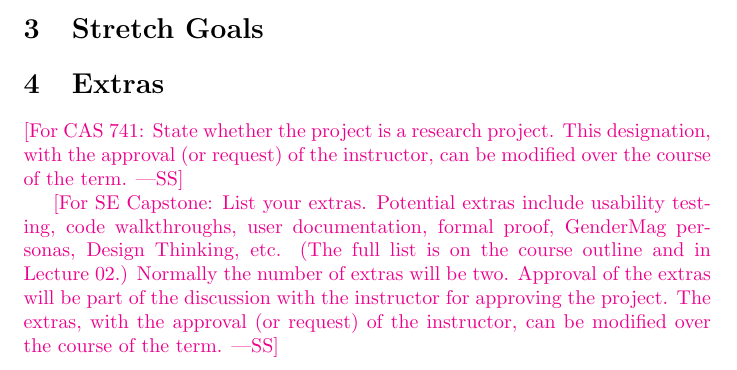
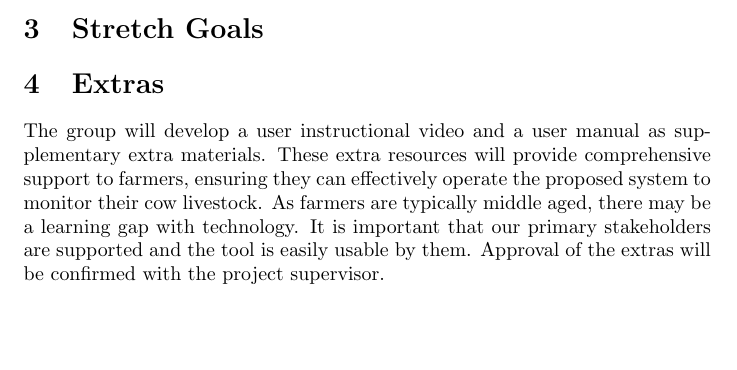
Before and after one commit to rosachen3/Cowgnition, a LaTeX document (docs/ProblemStatementAndGoals/ProblemStatement.tex): part of page 2 of 3, cut so that both start at the same text, the shorter picture padded with empty space. Compiled offline with pdfLaTeX.

Commit message:
docs: problem statement extras

```diff
--- a/docs/ProblemStatementAndGoals/ProblemStatement.tex
+++ b/docs/ProblemStatementAndGoals/ProblemStatement.tex
@@ -57,17 +57,7 @@ Use abstraction so that you can avoid details.}
 
 \section{Extras}
 
-\wss{For CAS 741: State whether the project is a research project. This
-designation, with the approval (or request) of the instructor, can be modified
-over the course of the term.}
-
-\wss{For SE Capstone: List your extras.  Potential extras include usability
-testing, code walkthroughs, user documentation, formal proof, GenderMag
-personas, Design Thinking, etc.  (The full list is on the course outline and in
-Lecture 02.) Normally the number of extras will be two.  Approval of the extras
-will be part of the discussion with the instructor for approving the project.
-The extras, with the approval (or request) of the instructor, can be modified
-over the course of the term.}
+The group will develop a user instructional video and a user manual as supplementary extra materials.  These extra resources will provide comprehensive support to farmers, ensuring they can effectively operate the proposed system to monitor their cow livestock. As farmers are typically middle aged, there may be a learning gap with technology. It is important that our primary stakeholders are supported and the tool is easily usable by them. Approval of the extras will be confirmed with the project supervisor.
 
 \newpage{}
 
```
